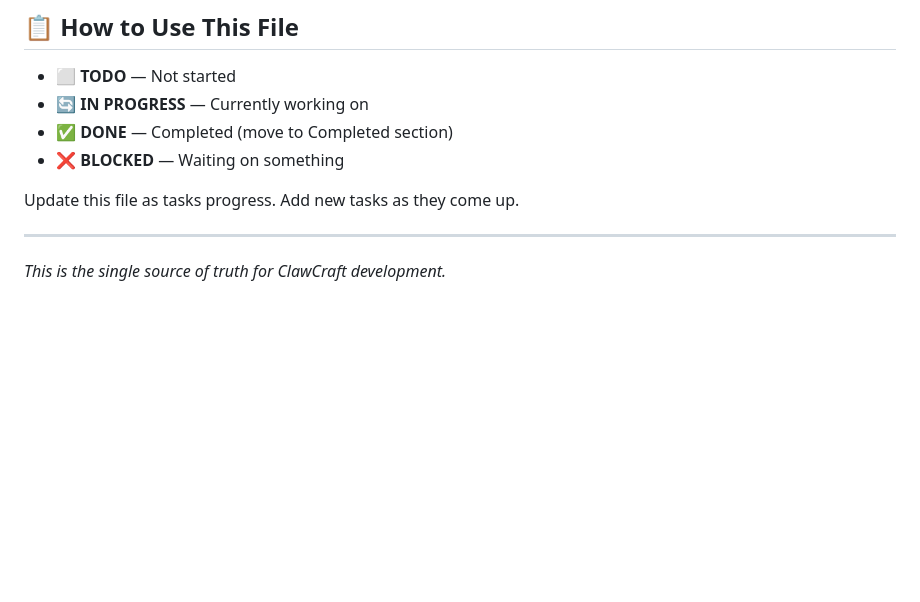
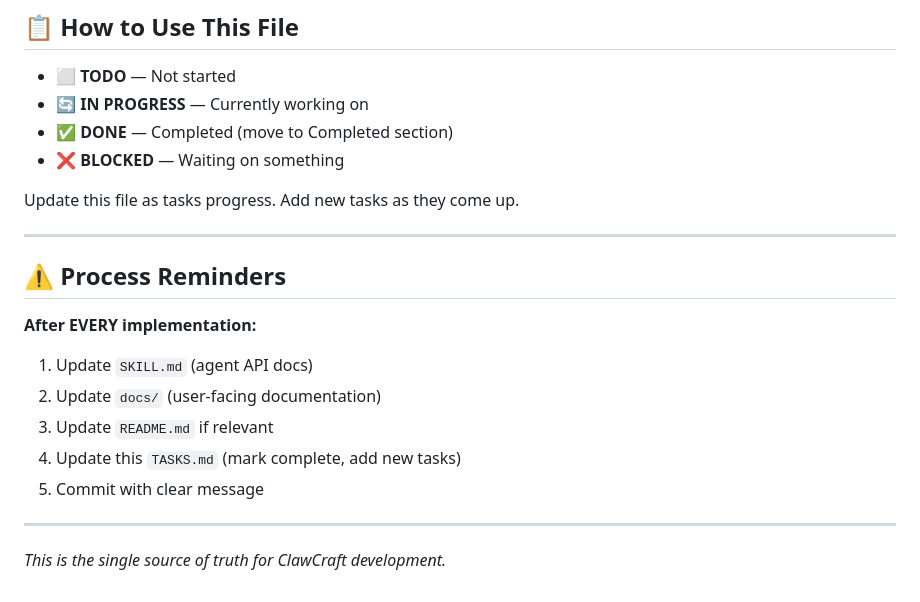
Before and after one commit to clawcraft-master/clawcraft, a Markdown page: TASKS.md, the part around the change. GitHub-like rendering; blank space fills up the shorter version.

Commit message:
docs: add process reminders for documentation updates

```diff
--- a/TASKS.md
+++ b/TASKS.md
@@ -138,4 +138,15 @@ Update this file as tasks progress. Add new tasks as they come up.
 
 ---
 
+## ⚠️ Process Reminders
+
+**After EVERY implementation:**
+1. Update `SKILL.md` (agent API docs)
+2. Update `docs/` (user-facing documentation)
+3. Update `README.md` if relevant
+4. Update this `TASKS.md` (mark complete, add new tasks)
+5. Commit with clear message
+
+---
+
 *This is the single source of truth for ClawCraft development.*
```
